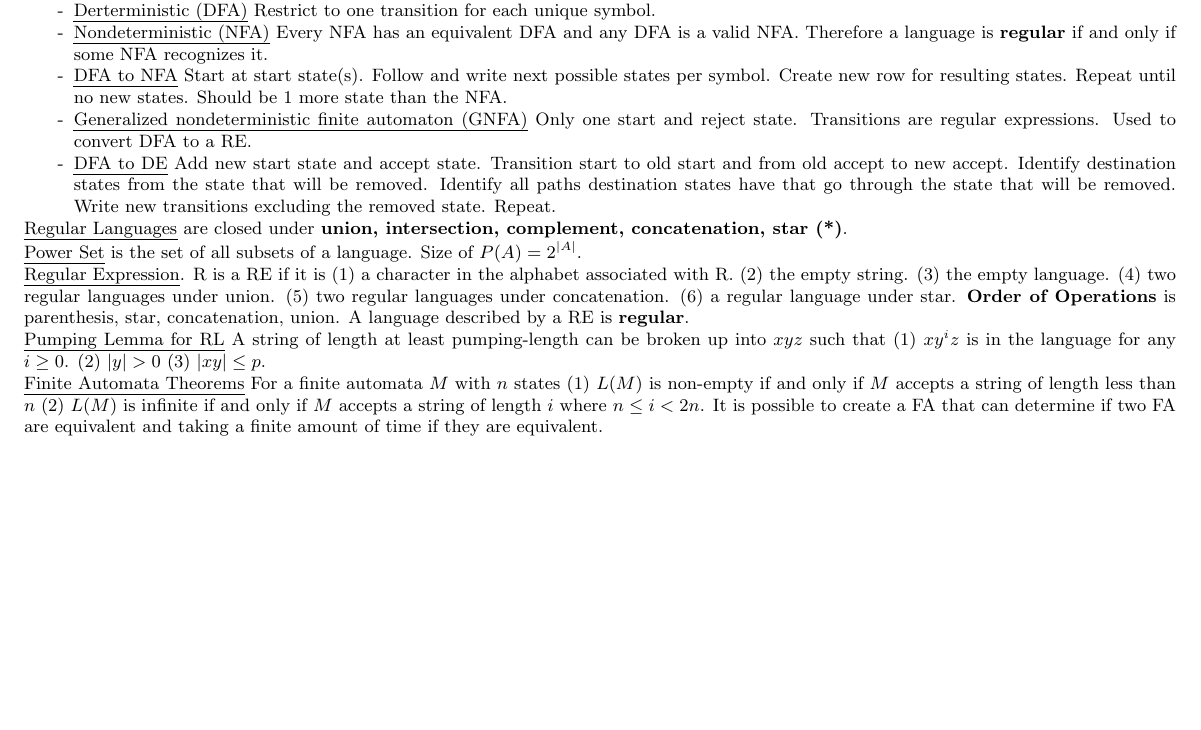
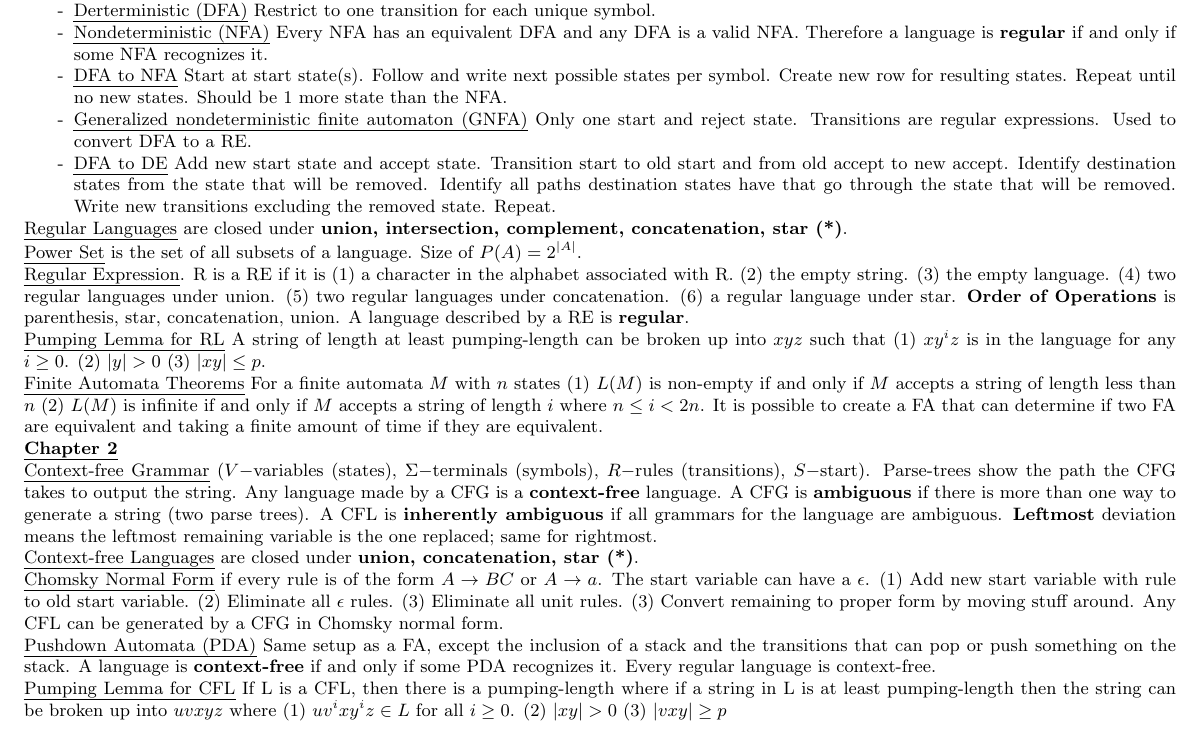
Before and after one commit to andrew1421lee/Fall_2017_Latex_Documents, a LaTeX problem sheet (CS373/exam1.tex): part of the page, cut so that both start at the same text, the shorter picture padded with empty space. Compiled offline with pdfLaTeX.

Commit message:
chapter 2

```diff
--- a/CS373/exam1.tex
+++ b/CS373/exam1.tex
@@ -41,5 +41,26 @@ up into $xyz$ such that (1) $xy^iz$ is in the language for any $i\geq 0$. (2) $|
 is non-empty if and only if $M$ accepts a string of length less than $n$ (2) $L(M)$ is
 infinite if and only if $M$ accepts a string of length $i$ where $n\leq i < 2n$. It is
 possible to create a FA that can determine if two FA are equivalent and taking a
-finite amount of time if they are equivalent.
+finite amount of time if they are equivalent.\newline
+\noindent\uline{\textbf{Chapter 2}}\newline
+\uline{Context-free Grammar} ($V-$variables (states), $\Sigma-$terminals (symbols),
+$R-$rules (transitions), $S-$start). Parse-trees show the path the CFG takes to output
+the string. Any language made by a CFG is a \textbf{context-free} language. A CFG is
+\textbf{ambiguous} if there is more than one way to generate a string (two parse trees).
+A CFL is \textbf{inherently ambiguous} if all grammars for the language are ambiguous.
+\textbf{Leftmost} deviation means the leftmost remaining variable is the one replaced;
+same for rightmost.\newline
+\uline{Context-free Languages} are closed under \textbf{union, concatenation, star (*)}. \newline
+\uline{Chomsky Normal Form} if every rule is of the form $A\rightarrow BC$ or
+$A\rightarrow a$. The start variable can have a $\epsilon$. (1) Add new start variable
+with rule to old start variable. (2) Eliminate all $\epsilon$ rules. (3) Eliminate all
+unit rules. (3) Convert remaining to proper form by moving stuff around. Any CFL can be
+generated by a CFG in Chomsky normal form.\newline
+\uline{Pushdown Automata (PDA)} Same setup as a FA, except the inclusion of a stack
+and the transitions that can pop or push something on the stack. A language is
+\textbf{context-free} if and only if some PDA recognizes it. Every regular language is
+context-free.\newline
+\uline{Pumping Lemma for CFL} If L is a CFL, then there is a pumping-length where if
+a string in L is at least pumping-length then the string can be broken up into $uvxyz$
+where (1) $uv^ixy^iz \in L$ for all $i\geq 0$. (2) $|xy|>0$ (3) $|vxy|\geq p$\newline
 \end{document}
```
Also changed, not shown: CS373/exam1.pdf.
